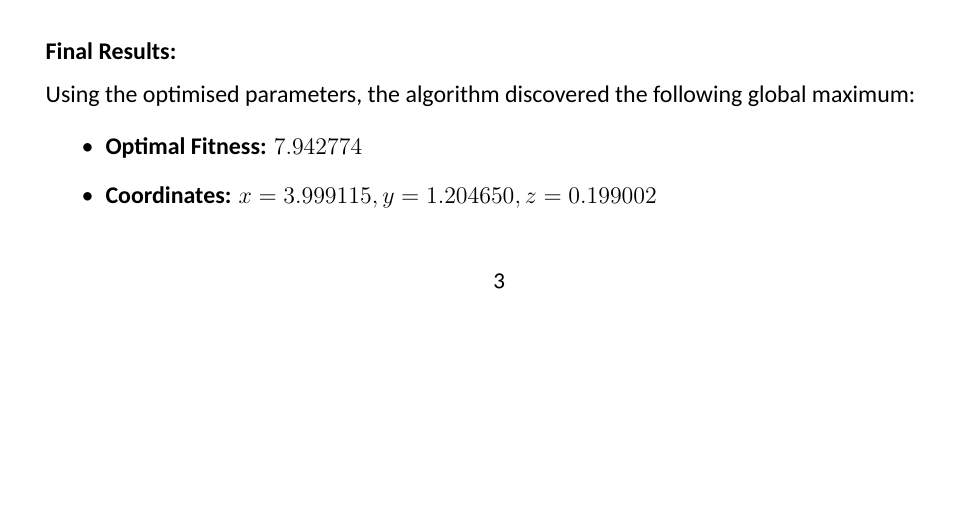
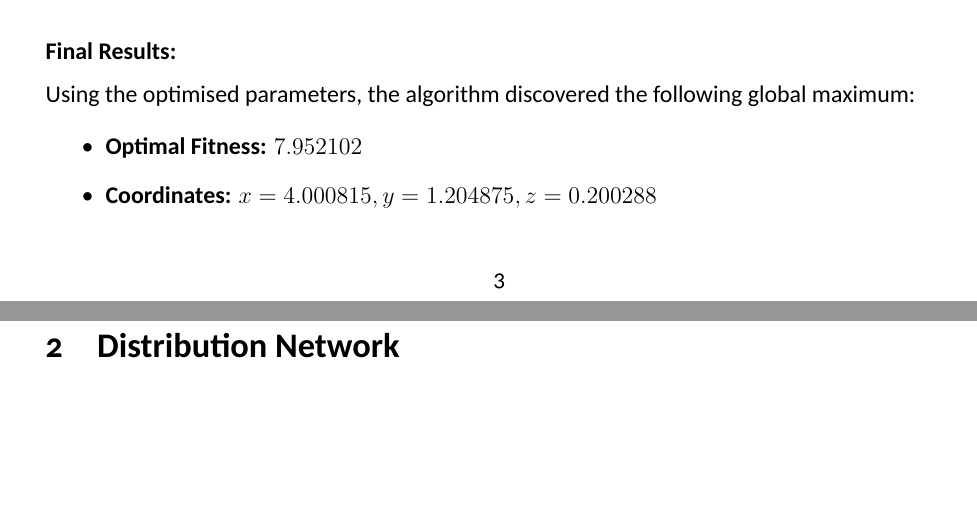
Before and after one commit to Daniel-Ope06/MATPMD4-Optimisation-Project, a LaTeX document (docs/main.tex): part of page 3 of 4 before the commit and two parts of pages 3 and 4 of 5 after it, the two joined at a grey line, cut so that both start at the same text, the shorter picture padded with empty space. Compiled offline with XeLaTeX.

Commit message:
docs: update optimal point for part 1

```diff
--- a/docs/main.tex
+++ b/docs/main.tex
@@ -194,12 +194,14 @@ for mu, lambda_ in itertools.product(mu_options, lambda_options):
 \hspace{-1.5em}Using the optimised parameters, the algorithm discovered the following global maximum:
 
 \begin{itemize}
-    \item \textbf{Optimal Fitness:} $7.942774$
+    \item \textbf{Optimal Fitness:} $7.952102$
 
-    \item \textbf{Coordinates:} $x=3.999115, y=1.204650, z=0.199002$
+    \item \textbf{Coordinates:} $x=4.000815, y=1.204875, z=0.200288$
 \end{itemize}
 
+\newpage
 
+\section{Distribution Network}
 
 \clearpage
 \bibliographystyle{ieeetr}
```
